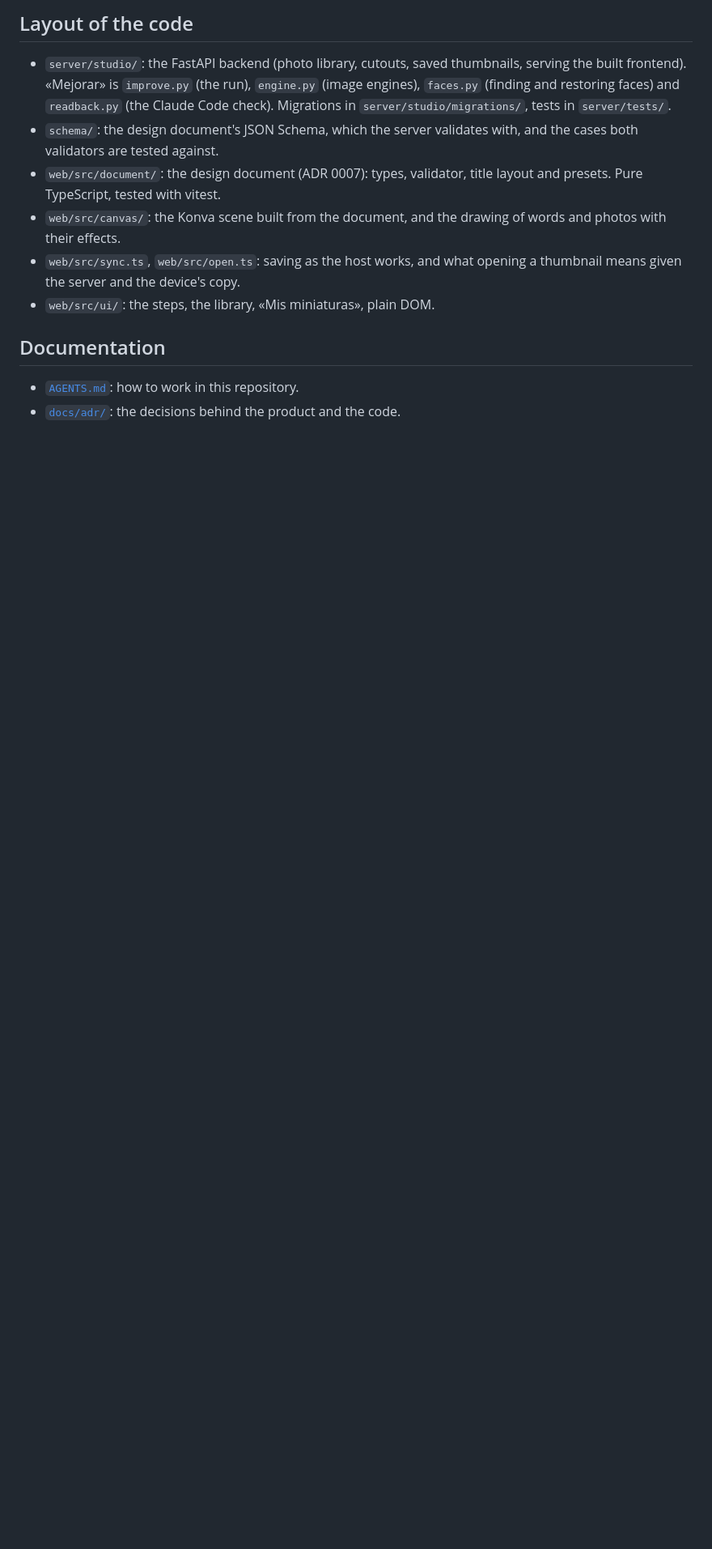
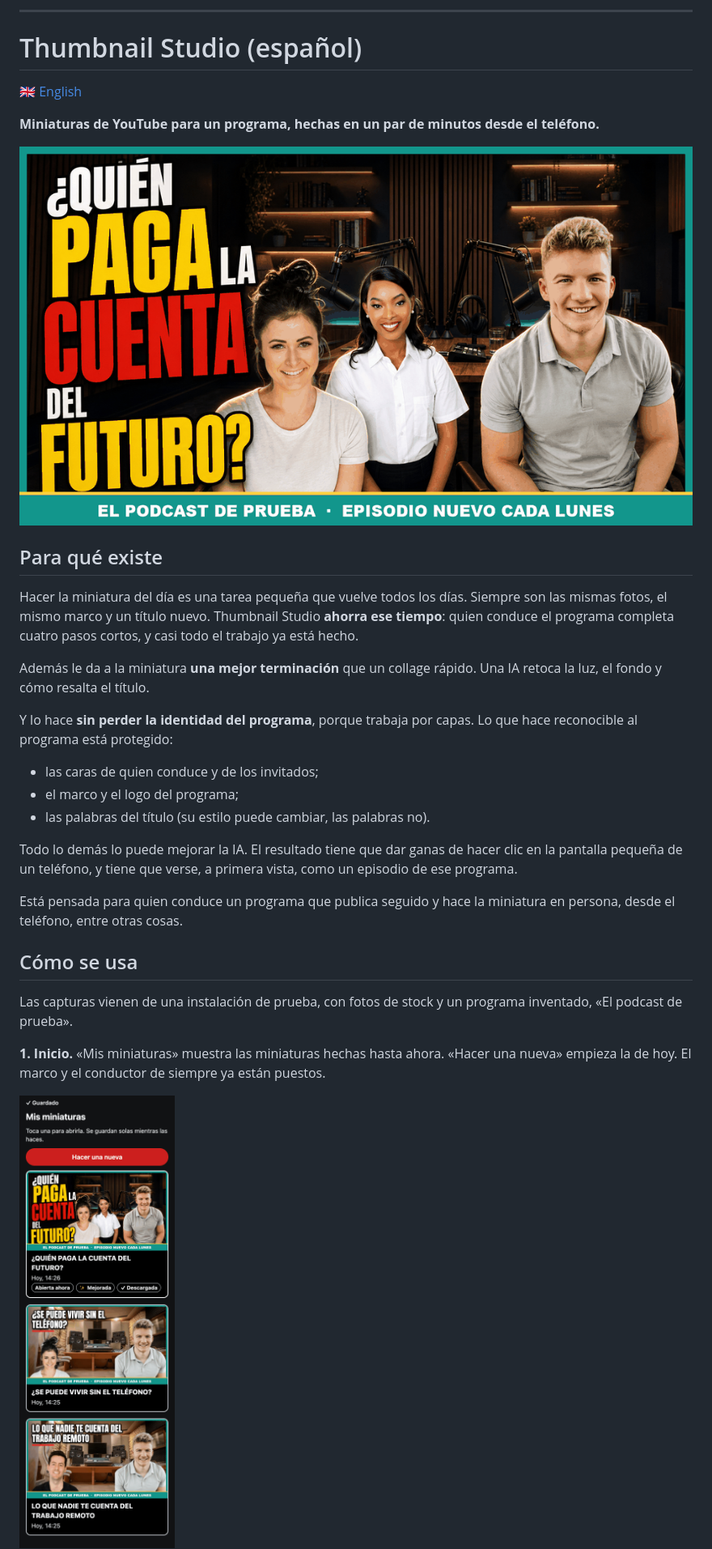
Before and after one commit to paul0li/thumbnail-studio, a Markdown page: README.md, the part around one of its changes. Shown at 81% size. GitHub-like rendering; blank space fills up the shorter version.

```diff
--- a/README.md
+++ b/README.md
@@ -119,22 +87,49 @@ host (conductor) role to `host` and its guest role to `guest`.
 
-## Layout of the code
+---
 
-- `server/studio/`: the FastAPI backend (photo library, cutouts, saved
-  thumbnails, serving the built frontend). «Mejorar» is `improve.py` (the
-  run), `engine.py` (image engines), `faces.py` (finding and restoring faces)
-  and `readback.py` (the Claude Code check). Migrations in
-  `server/studio/migrations/`, tests in `server/tests/`.
-- `schema/`: the design document's JSON Schema, which the server validates
-  with, and the cases both validators are tested against.
-- `web/src/document/`: the design document (ADR 0007): types, validator, title
-  layout and presets. Pure TypeScript, tested with vitest.
-- `web/src/canvas/`: the Konva scene built from the document, and the drawing
-  of words and photos with their effects.
-- `web/src/sync.ts`, `web/src/open.ts`: saving as the host works, and what
-  opening a thumbnail means given the server and the device's copy.
-- `web/src/ui/`: the steps, the library, «Mis miniaturas», plain DOM.
+<a id="es"></a>
 
-## Documentation
+# Thumbnail Studio (español)
 
-- [`AGENTS.md`](AGENTS.md): how to work in this repository.
-- [`docs/adr/`](docs/adr/): the decisions behind the product and the code.
+🇬🇧 [English](#en)
+
+**Miniaturas de YouTube para un programa, hechas en un par de minutos desde el
+teléfono.**
+
+![La miniatura terminada, mejorada por la IA](docs/screenshots/after.png)
+
+## Para qué existe
+
+Hacer la miniatura del día es una tarea pequeña que vuelve todos los días.
+Siempre son las mismas fotos, el mismo marco y un título nuevo. Thumbnail
+Studio **ahorra ese tiempo**: quien conduce el programa completa cuatro pasos
+cortos, y casi todo el trabajo ya está hecho.
+
+Además le da a la miniatura **una mejor terminación** que un collage rápido.
+Una IA retoca la luz, el fondo y cómo resalta el título.
+
+Y lo hace **sin perder la identidad del programa**, porque trabaja por capas.
+Lo que hace reconocible al programa está protegido:
+
+- las caras de quien conduce y de los invitados;
+- el marco y el logo del programa;
+- las palabras del título (su estilo puede cambiar, las palabras no).
+
+Todo lo demás lo puede mejorar la IA. El resultado tiene que dar ganas de
+hacer clic en la pantalla pequeña de un teléfono, y tiene que verse, a primera
+vista, como un episodio de ese programa.
+
+Está pensada para quien conduce un programa que publica seguido y hace la
+miniatura en persona, desde el teléfono, entre otras cosas.
+
+## Cómo se usa
+
+Las capturas vienen de una instalación de prueba, con fotos de stock y un
+programa inventado, «El podcast de prueba».
+
+**1. Inicio.** «Mis miniaturas» muestra las miniaturas hechas hasta ahora.
+«Hacer una nueva» empieza la de hoy. El marco y el conductor de siempre ya
+están puestos.
+
+<img src="docs/screenshots/01-home.png" alt="Pantalla de inicio con tres miniaturas guardadas" width="300">
+
```
Also changed, not shown: other parts of README.md (+98 -87 lines).
